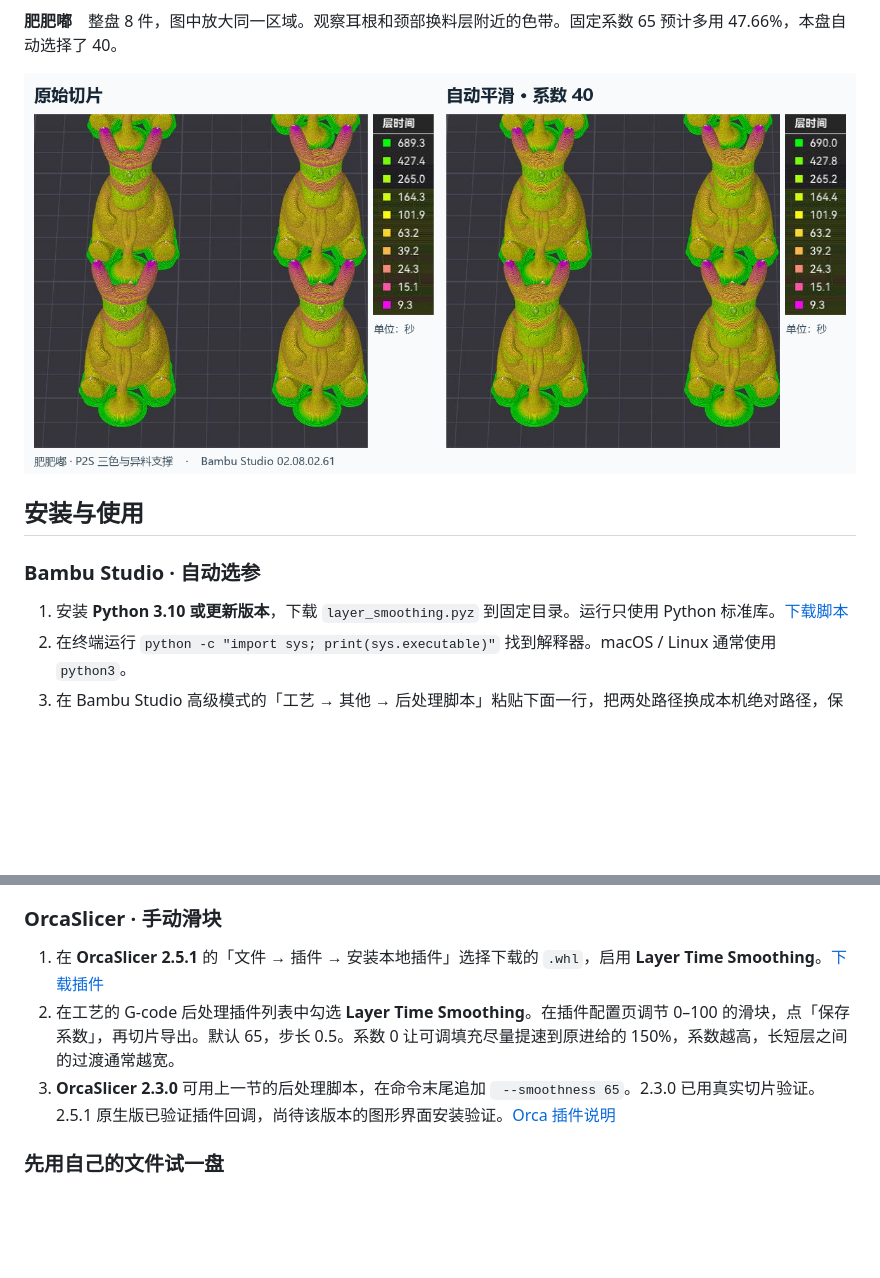
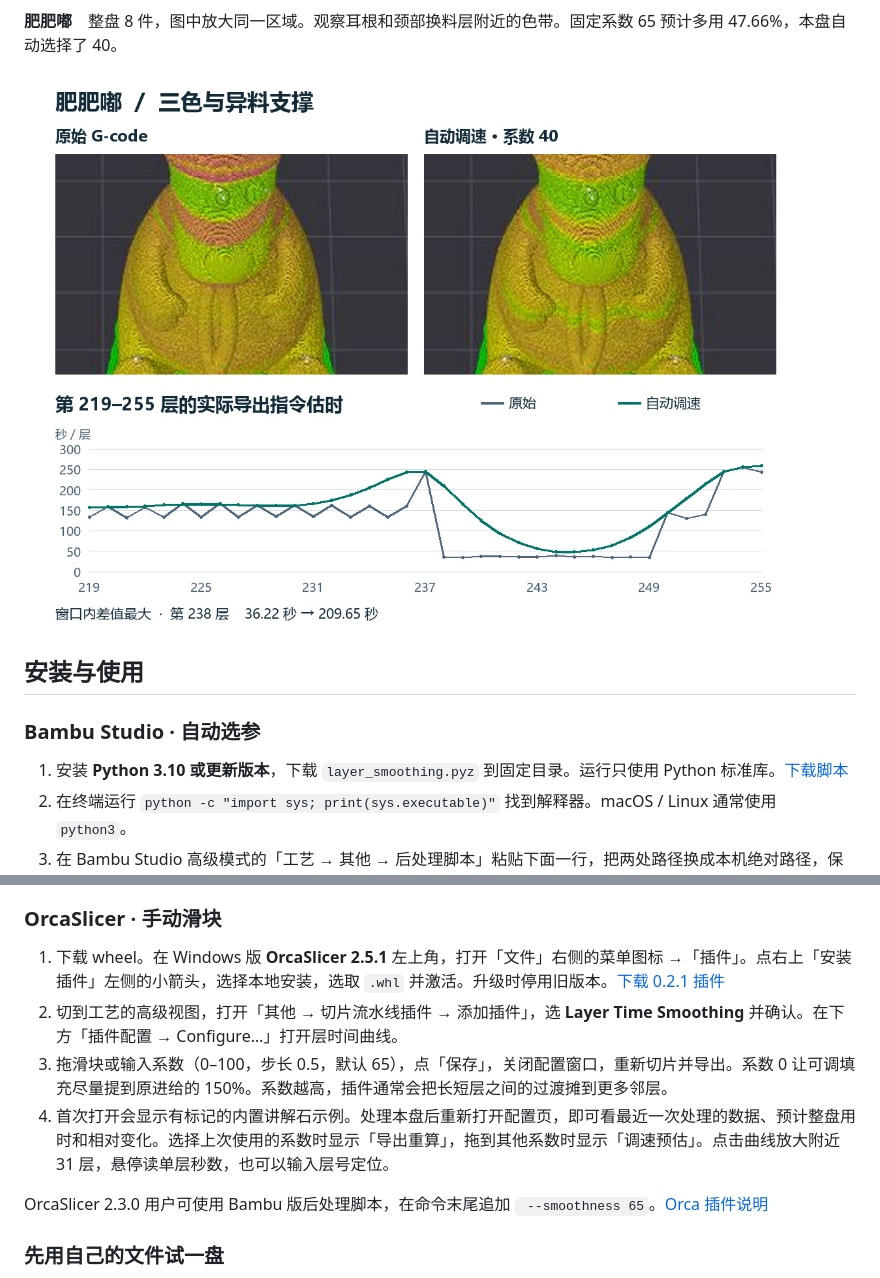
Before and after one commit to Alexx-Powered/layer-time-smoother, a Markdown page: README.md, 2 parts joined by grey strips. Rendered like a GitHub page; pictures changed too: docs/multicolor-detail.jpg (added); blank space fills up the shorter version.

Commit message:
Show matched close-ups and local layer-time plots for three prints

```diff
--- a/README.md
+++ b/README.md
@@ -24,7 +24,7 @@
 
 **肥肥嘟**　整盘 8 件，图中放大同一区域。观察耳根和颈部换料层附近的色带。固定系数 65 预计多用 47.66%，本盘自动选择了 40。
 
-![肥肥嘟同一区域的原始切片与自动 40 档层时间预览](docs/multicolor-preview.jpg)
+![肥肥嘟同一区域的原始切片与自动 40 档层时间预览](docs/multicolor-detail.jpg)
 
 ## 安装与使用
 
@@ -42,9 +42,12 @@
 
 ### OrcaSlicer · 手动滑块
 
-1. 在 **OrcaSlicer 2.5.1** 的「文件 → 插件 → 安装本地插件」选择下载的 `.whl`，启用 **Layer Time Smoothing**。[下载插件](https://github.com/Alexx-Powered/layer-time-smoother/releases/download/v0.1.0/orca_layer_smoothing-0.1.0-py3-none-any.whl)
-2. 在工艺的 G-code 后处理插件列表中勾选 **Layer Time Smoothing**。在插件配置页调节 0–100 的滑块，点「保存系数」，再切片导出。默认 65，步长 0.5。系数 0 让可调填充尽量提速到原进给的 150%，系数越高，长短层之间的过渡通常越宽。
-3. **OrcaSlicer 2.3.0** 可用上一节的后处理脚本，在命令末尾追加 ` --smoothness 65`。2.3.0 已用真实切片验证。2.5.1 原生版已验证插件回调，尚待该版本的图形界面安装验证。[Orca 插件说明](https://www.orcaslicer.com/wiki/plugins_getting_started/)
+1. 下载 wheel。在 Windows 版 **OrcaSlicer 2.5.1** 左上角，打开「文件」右侧的菜单图标 →「插件」。点右上「安装插件」左侧的小箭头，选择本地安装，选取 `.whl` 并激活。升级时停用旧版本。[下载 0.2.1 插件](https://github.com/Alexx-Powered/layer-time-smoother/releases/download/v0.2.1/orca_layer_smoothing-0.2.1-py3-none-any.whl)
+2. 切到工艺的高级视图，打开「其他 → 切片流水线插件 → 添加插件」，选 **Layer Time Smoothing** 并确认。在下方「插件配置 → Configure…」打开层时间曲线。
+3. 拖滑块或输入系数（0–100，步长 0.5，默认 65），点「保存」，关闭配置窗口，重新切片并导出。系数 0 让可调填充尽量提到原进给的 150%。系数越高，插件通常会把长短层之间的过渡摊到更多邻层。
+4. 首次打开会显示有标记的内置讲解石示例。处理本盘后重新打开配置页，即可看最近一次处理的数据、预计整盘用时和相对变化。选择上次使用的系数时显示「导出重算」，拖到其他系数时显示「调速预估」。点击曲线放大附近 31 层，悬停读单层秒数，也可以输入层号定位。
+
+OrcaSlicer 2.3.0 用户可使用 Bambu 版后处理脚本，在命令末尾追加 ` --smoothness 65`。[Orca 插件说明](https://www.orcaslicer.com/wiki/plugins_getting_started/)
 
 ### 先用自己的文件试一盘
 
```
Also changed, not shown: other parts of README.md (+5 -5 lines), docs/h2d-detail.jpg (added), docs/stone-detail.jpg (added), 1 other file.
